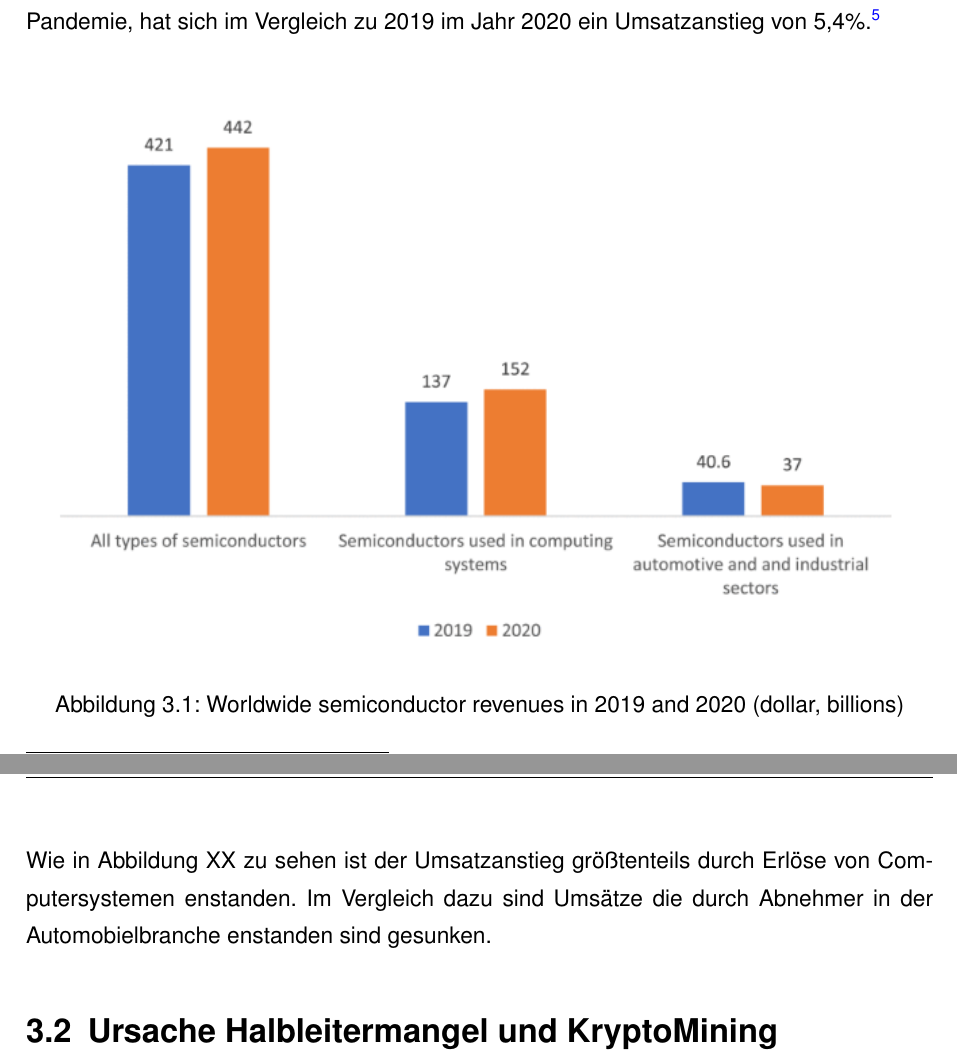
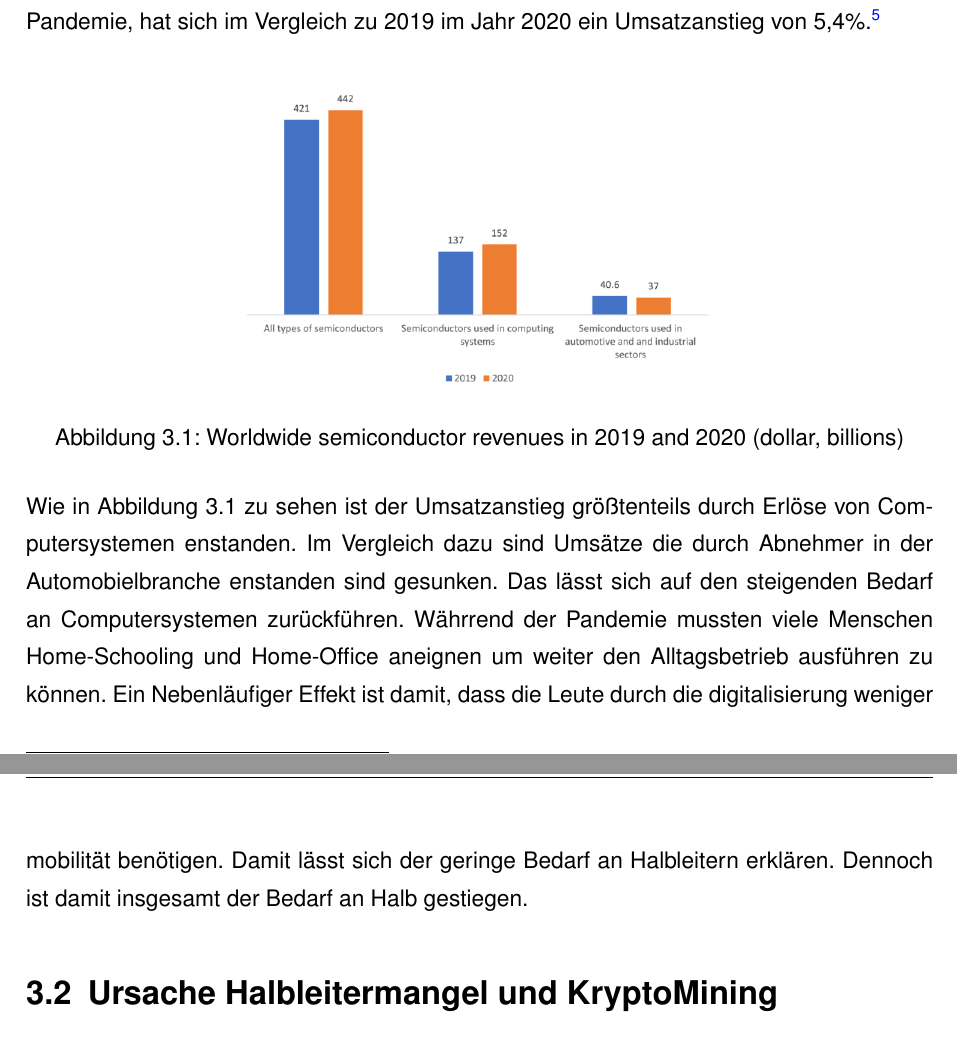
Before and after one commit to Pembert0n/XaaS-ProSeminar-SoSe2022, a LaTeX document (LaTeX-Vorlage.tex): two parts of pages 10 and 11 of 19, joined at a grey line, cut so that both start at the same text. Compiled offline with pdfLaTeX.

Commit message:
Update 02.06
Pah digger Zeit fängt an zu rennen

```diff
--- a/LaTeX-Vorlage.tex
+++ b/LaTeX-Vorlage.tex
@@ -215,12 +215,17 @@ Der Bedarf an Halbleitern und GPUs ist konstant im Anstieg. Besonders durch die
 hat sich im Vergleich zu 2019 im Jahr 2020 ein Umsatzanstieg von 5,4\%.\footcite [Vgl.] []{Voas.2021}
 \begin{figure}[h]
   \centering
-  \includegraphics[scale=0.9]{Abbildungen/voas1.png}
+  \includegraphics[scale=0.5]{Abbildungen/voas1.png} % 0,9 ursprünglich, auf Seite anpassen
   \caption[]{Worldwide semiconductor revenues in 2019 and 2020 (dollar, billions)}
 \end{figure}
 %%%%%%%% GRAFIKBEZEICHNUNG!!!!!!! %%%%%%%%%%%%%%%%%%
-\\Wie in Abbildung XX zu sehen ist der Umsatzanstieg größtenteils durch Erlöse von Computersystemen enstanden.
+\\Wie in Abbildung 3.1 zu sehen ist der Umsatzanstieg größtenteils durch Erlöse von Computersystemen enstanden.
 Im Vergleich dazu sind Umsätze die durch Abnehmer in der Automobielbranche enstanden sind gesunken.
+Das lässt sich auf den steigenden Bedarf an Computersystemen zurückführen. Währrend der Pandemie mussten
+viele Menschen Home-Schooling und Home-Office aneignen um weiter den Alltagsbetrieb ausführen zu können.
+Ein Nebenläufiger Effekt ist damit, dass die Leute durch die digitalisierung weniger mobilität benötigen.
+Damit lässt sich der geringe Bedarf an Halbleitern erklären. Dennoch ist damit insgesamt der Bedarf an
+Halb gestiegen.%Quelle?
 
 
 \section{Ursache Halbleitermangel und KryptoMining}
```
Also changed, not shown: LaTeX-Vorlage.pdf, 5 other files.
